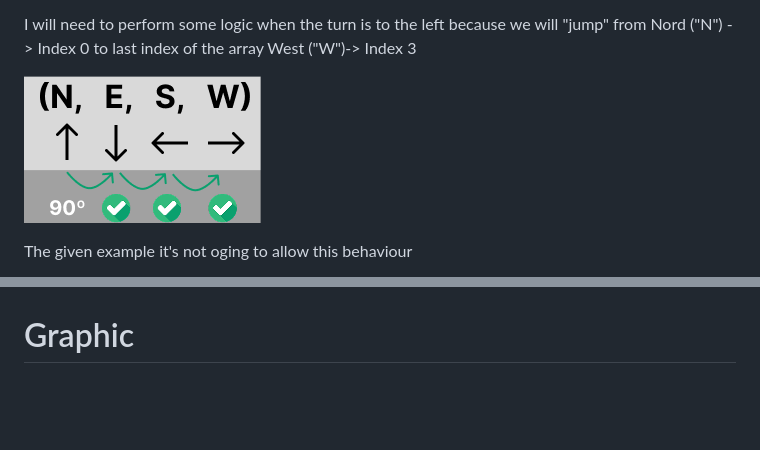
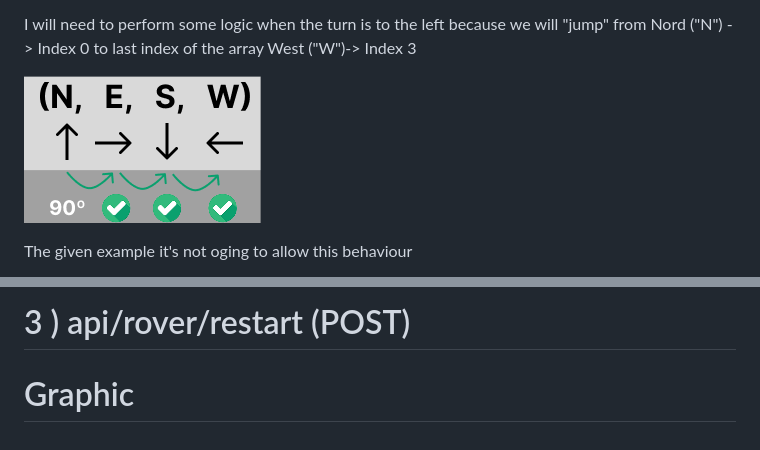
Before and after one commit to DiegoLSdev/MarsRoverMision, a Markdown page: README.md, 2 parts joined by grey strips. Drawn GitHub-style; pictures changed too: public/Directions_right.png; blank space fills up the shorter version.

```diff
--- a/README.md
+++ b/README.md
@@ -197,2 +275,4 @@ First of all run the php file:
+# 3 ) api/rover/restart (POST)
+
 
 # Graphic
```
Also changed, not shown: other parts of README.md (+82 -4 lines), 5 other files.
